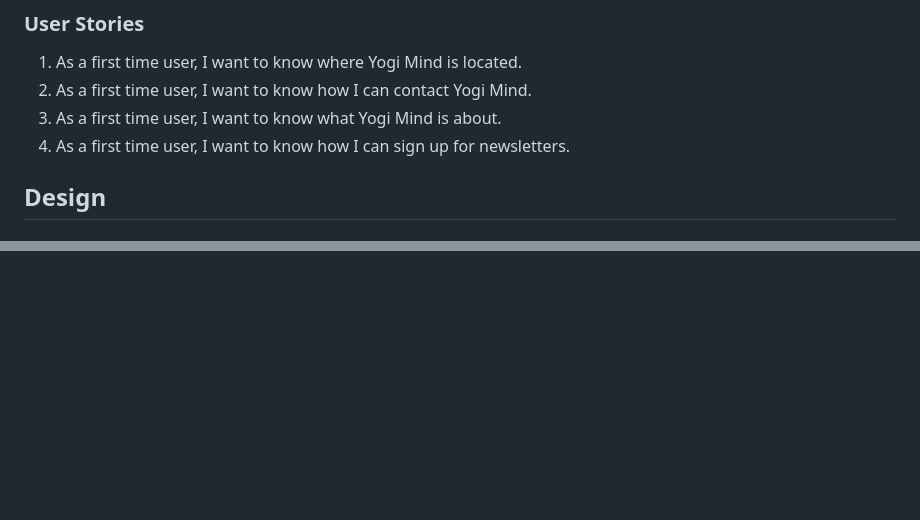
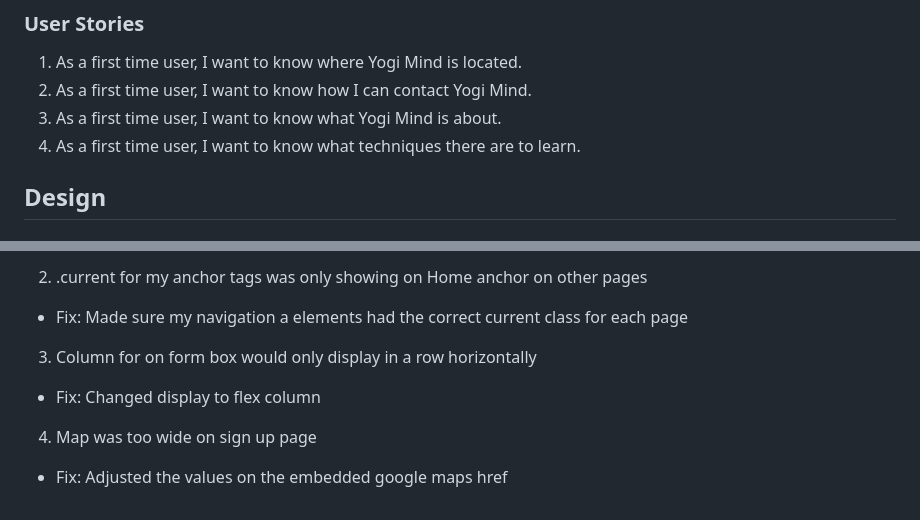
Before and after one commit to anthonyhaj/yogi-mind-MS1, a Markdown page: README.md, 2 parts joined by grey strips. GitHub-like rendering; folded sections open; blank space fills up the shorter version.

```diff
--- a/README.md
+++ b/README.md
@@ -44,7 +44,7 @@ Welcome to my website! Yogi Mind is a site that aims to showcase basic yoga prac
 1. As a first time user, I want to know where Yogi Mind is located.
 2. As a first time user, I want to know how I can contact Yogi Mind.
 3. As a first time user, I want to know what Yogi Mind is about.
-4. As a first time user, I want to know how I can sign up for newsletters.
+4. As a first time user, I want to know what techniques there are to learn.
 
 ## Design
 
@@ -236,0 +256,8 @@ All browsers respond well. All fonts, links, and images work as expected.
+2. .current for my anchor tags was only showing on Home anchor on other pages
+- Fix: Made sure my navigation a elements had the correct current class for each page
+
+3. Column for on form box would only display in a row horizontally
+- Fix: Changed display to flex column
+
+4. Map was too wide on sign up page
+- Fix: Adjusted the values on the embedded google maps href
```
Also changed, not shown: other parts of README.md (+19 -0 lines), docs/testing/poses-test-2.png (added).
